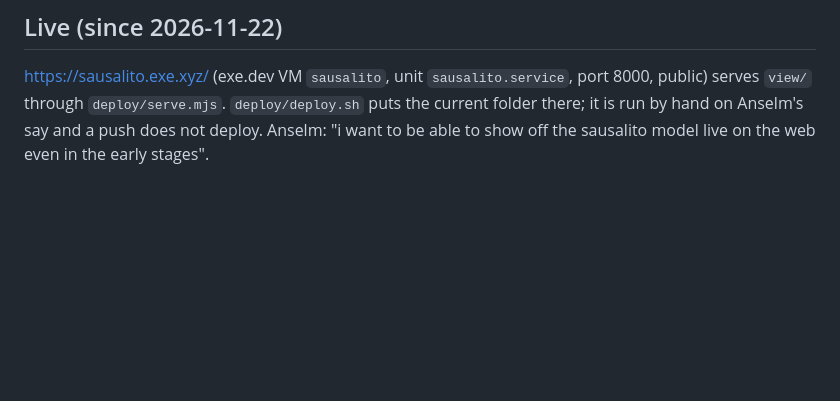
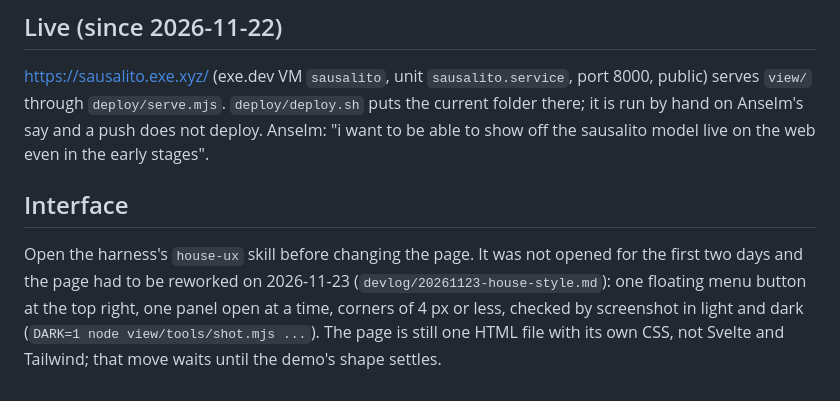
Before and after one commit to anselm/esimv1-playable-sausalito, a Markdown page: CLAUDE.md, the part around the change. Drawn GitHub-style; blank space fills up the shorter version.

```diff
--- a/CLAUDE.md
+++ b/CLAUDE.md
@@ -38,3 +38,10 @@ sketch: a story, an essay and a chore list, with no simulation yet. Not deployed
 https://sausalito.exe.xyz/ (exe.dev VM `sausalito`, unit `sausalito.service`, port 8000, public) serves `view/` through
 `deploy/serve.mjs`. `deploy/deploy.sh` puts the current folder there; it is run by hand on Anselm's say and a push does
 not deploy. Anselm: "i want to be able to show off the sausalito model live on the web even in the early stages".
+
+## Interface
+
+Open the harness's `house-ux` skill before changing the page. It was not opened for the first two days and the page had to
+be reworked on 2026-11-23 (`devlog/20261123-house-style.md`): one floating menu button at the top right, one panel open at a
+time, corners of 4 px or less, checked by screenshot in light and dark (`DARK=1 node view/tools/shot.mjs ...`). The page is
+still one HTML file with its own CSS, not Svelte and Tailwind; that move waits until the demo's shape settles.
```
Also changed, not shown: devlog/20261123-house-style.md (added, +31 -0 lines), todo.md (+1 -0 lines), devlog/img/20261123-house-style.jpg (added), 2 other files.
